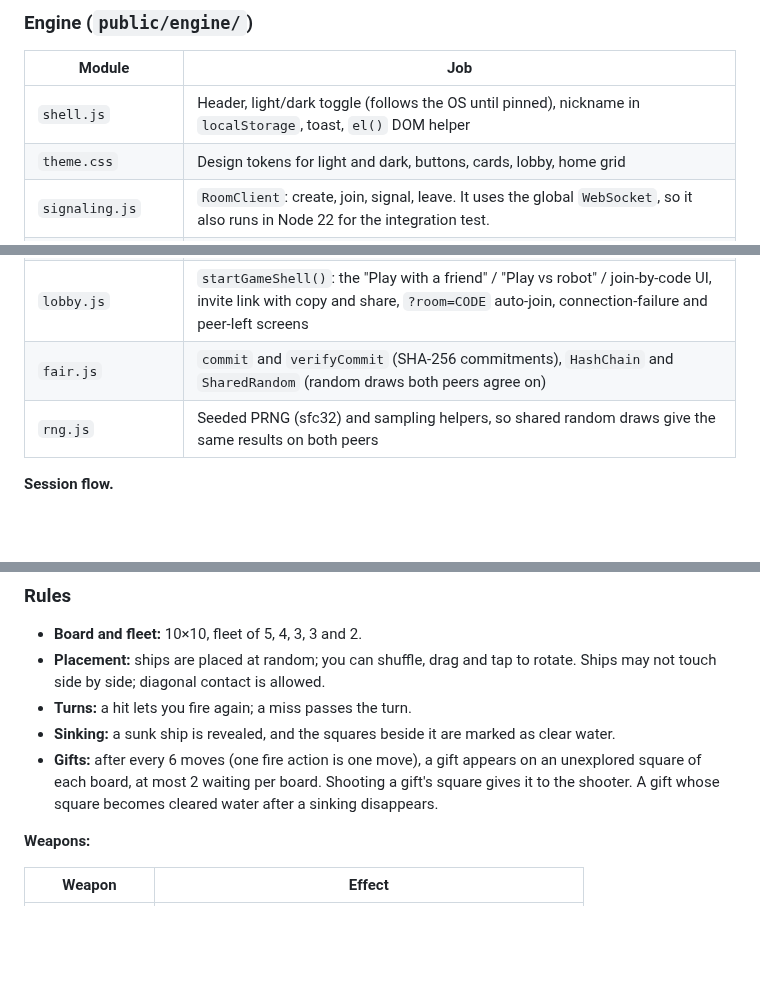
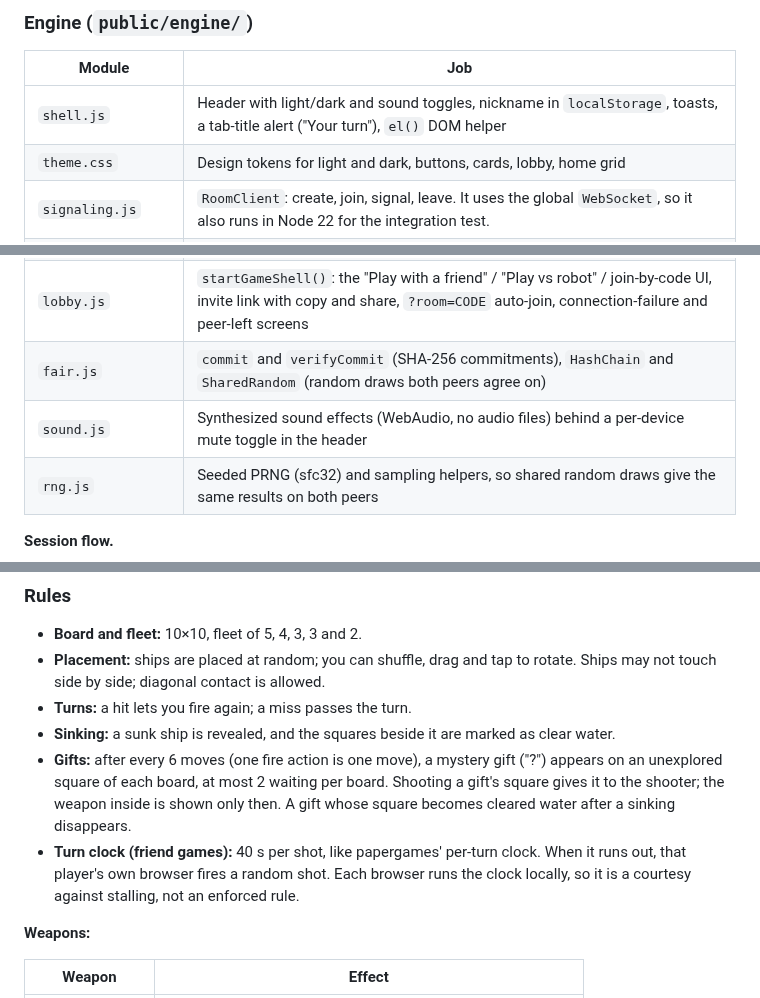
Before and after one commit to Faezehyas/dailydoseofplay, a Markdown page: ARCHITECTURE.md, 3 parts joined by grey strips. Rendered like a GitHub page; blank space fills up the shorter version.

Commit message:
docs: describe the turn clock, mystery gifts and sound module

```diff
--- a/ARCHITECTURE.md
+++ b/ARCHITECTURE.md
@@ -65,7 +65,7 @@ upstream Node: `node:http`, the `upgrade` event, `fs.readFile` and `ws`.
 
 | Module | Job |
 |---|---|
-| `shell.js` | Header, light/dark toggle (follows the OS until pinned), nickname in `localStorage`, toast, `el()` DOM helper |
+| `shell.js` | Header with light/dark and sound toggles, nickname in `localStorage`, toasts, a tab-title alert ("Your turn"), `el()` DOM helper |
 | `theme.css` | Design tokens for light and dark, buttons, cards, lobby, home grid |
 | `signaling.js` | `RoomClient`: create, join, signal, leave. It uses the global `WebSocket`, so it also runs in Node 22 for the integration test. |
 | `peer.js` | `PeerChannel`: one ordered, reliable DataChannel; buffers early ICE candidates; detects ICE failure, a 20 s timeout and a 10 s disconnect grace |
@@ -75,6 +75,7 @@ upstream Node: `node:http`, the `upgrade` event, `fs.readFile` and `ws`.
 | `turn-match.js` | `TurnMatch` and `startTurnRobot()`: a generic protocol for open-information turn games. Agreed coin toss for who starts, both peers validate every move with the same rules, and luck moves (dice) use `SharedRandom`. This is the default for future games; Sea Battle needs hidden information, so it has its own `match.js`. |
 | `lobby.js` | `startGameShell()`: the "Play with a friend" / "Play vs robot" / join-by-code UI, invite link with copy and share, `?room=CODE` auto-join, connection-failure and peer-left screens |
 | `fair.js` | `commit` and `verifyCommit` (SHA-256 commitments), `HashChain` and `SharedRandom` (random draws both peers agree on) |
+| `sound.js` | Synthesized sound effects (WebAudio, no audio files) behind a per-device mute toggle in the header |
 | `rng.js` | Seeded PRNG (sfc32) and sampling helpers, so shared random draws give the same results on both peers |
 
 **Session flow.**
@@ -115,7 +116,8 @@ handler is attached.
 - **Placement:** ships are placed at random; you can shuffle, drag and tap to rotate. Ships may not touch side by side; diagonal contact is allowed.
 - **Turns:** a hit lets you fire again; a miss passes the turn.
 - **Sinking:** a sunk ship is revealed, and the squares beside it are marked as clear water.
-- **Gifts:** after every 6 moves (one fire action is one move), a gift appears on an unexplored square of each board, at most 2 waiting per board. Shooting a gift's square gives it to the shooter. A gift whose square becomes cleared water after a sinking disappears.
+- **Gifts:** after every 6 moves (one fire action is one move), a mystery gift ("?") appears on an unexplored square of each board, at most 2 waiting per board. Shooting a gift's square gives it to the shooter; the weapon inside is shown only then. A gift whose square becomes cleared water after a sinking disappears.
+- **Turn clock (friend games):** 40 s per shot, like papergames' per-turn clock. When it runs out, that player's own browser fires a random shot. Each browser runs the clock locally, so it is a courtesy against stalling, not an enforced rule.
 
 **Weapons:**
 
```
